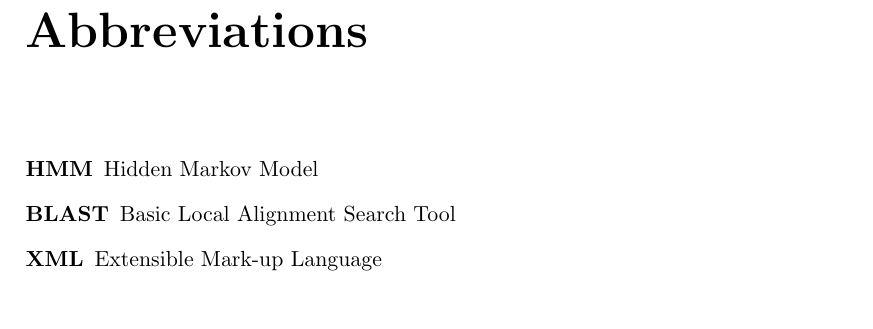
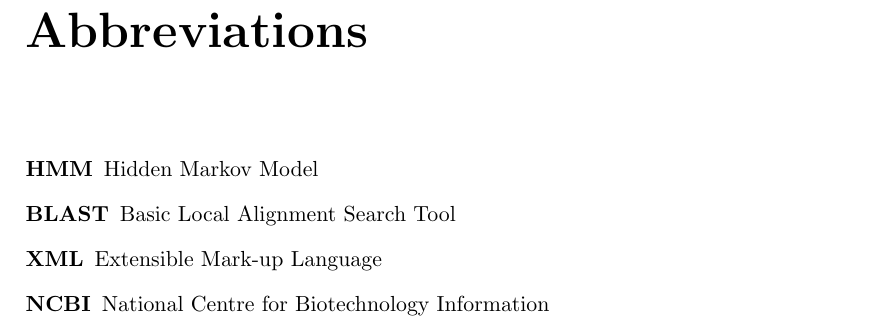
Before and after one commit to shocklateboy92/binf, a LaTeX thesis (reportB/sample-thesis.tex, which reads reportB/abbreviations.tex): part of page 4 of 45, cut so that both start at the same text. Compiled offline with pdfLaTeX.

Commit message:
Add NCBI to abbreviations

```diff
--- a/reportB/abbreviations.tex
+++ b/reportB/abbreviations.tex
@@ -3,4 +3,5 @@
 	\item[HMM] Hidden Markov Model
 	\item[BLAST] Basic Local Alignment Search Tool
 	\item[XML] Extensible Mark-up Language
+	\item[NCBI] National Centre for Biotechnology Information
 \end{description}
```
